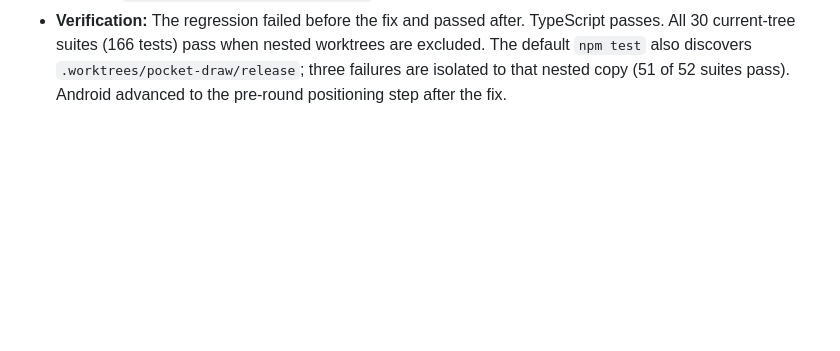
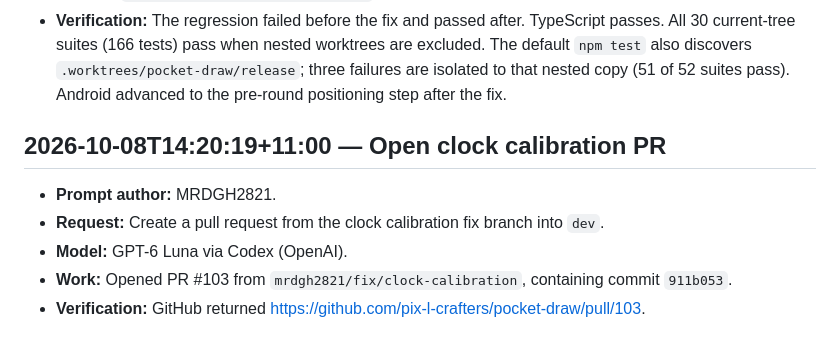
Before and after one commit to pix-l-crafters/pocket-draw, a Markdown page: .agents/logs/2026-10-08.md, the part around the change. GitHub-like rendering; blank space fills up the shorter version.

Commit message:
docs: record clock calibration PR
Co-authored-by: GPT-6 Luna via Codex <noreply@openai.com>

```diff
--- a/.agents/logs/2026-10-08.md
+++ b/.agents/logs/2026-10-08.md
@@ -260,3 +260,14 @@
   `.worktrees/pocket-draw/release`; three failures are isolated to that nested
   copy (51 of 52 suites pass). Android advanced to the pre-round positioning
   step after the fix.
+
+## 2026-10-08T14:20:19+11:00 — Open clock calibration PR
+
+- **Prompt author:** MRDGH2821.
+- **Request:** Create a pull request from the clock calibration fix branch into
+  `dev`.
+- **Model:** GPT-6 Luna via Codex (OpenAI).
+- **Work:** Opened PR #103 from `mrdgh2821/fix/clock-calibration`, containing
+  commit `911b053`.
+- **Verification:** GitHub returned
+  <https://github.com/pix-l-crafters/pocket-draw/pull/103>.
```
